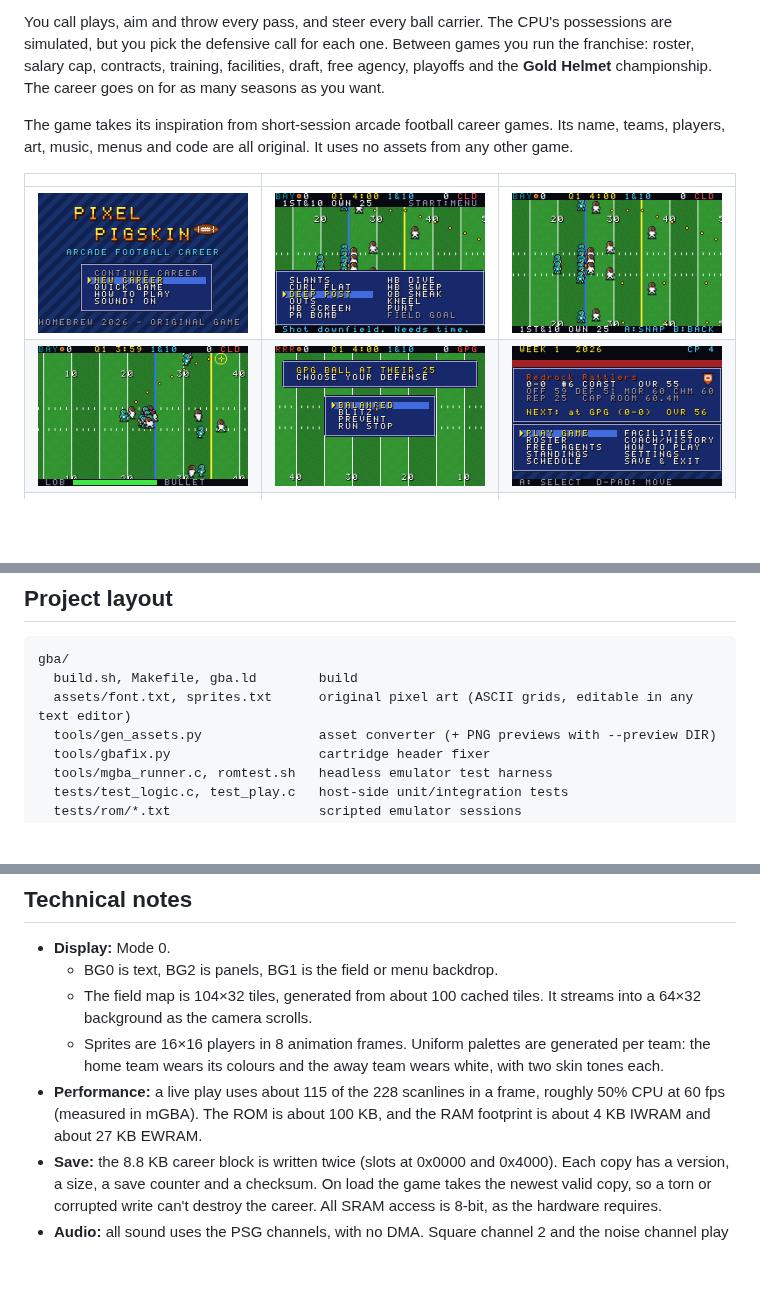
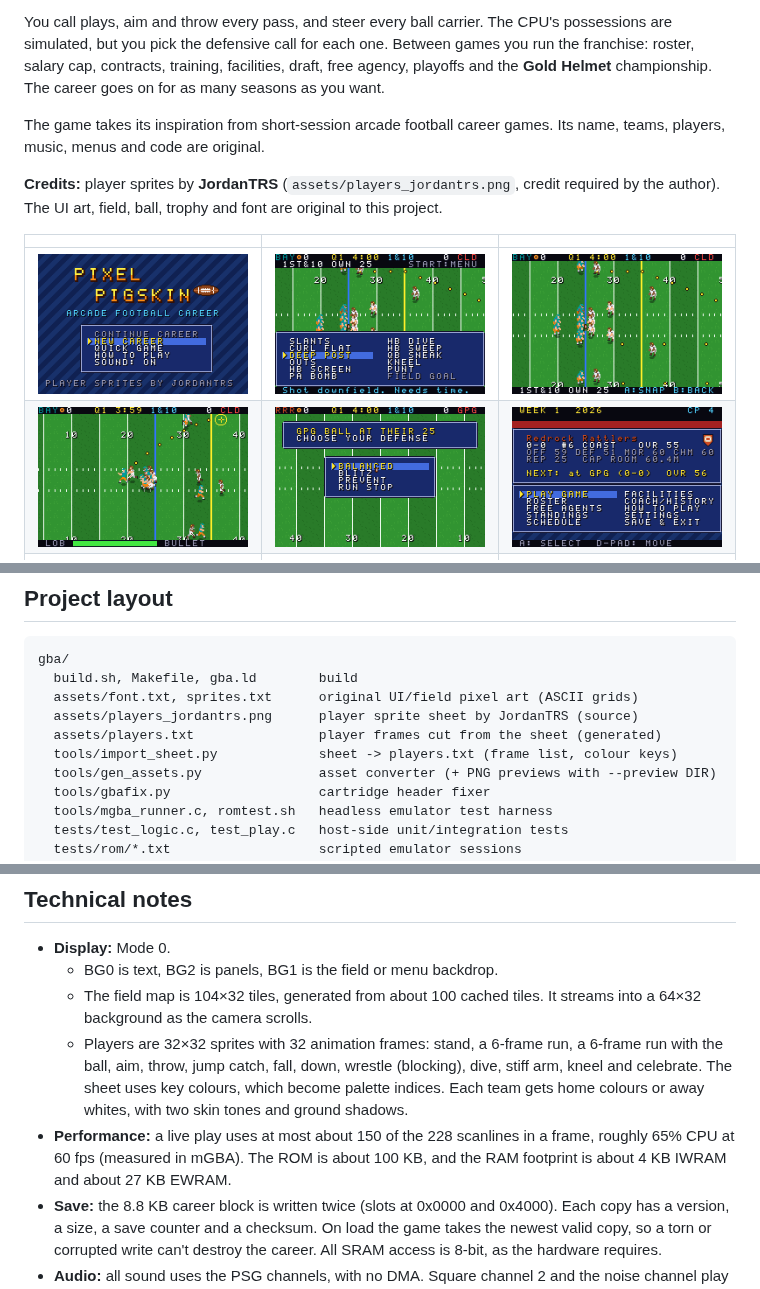
Before and after one commit to kingmcclavin/football-game, a Markdown page: gba/README.md, 3 parts joined by grey strips. Drawn GitHub-style; pictures changed too: gba/docs/screenshots/aiming.png, gba/docs/screenshots/play_call.png, gba/docs/screenshots/presnap_routes.png; blank space fills up the shorter version.

````diff
--- a/gba/README.md
+++ b/gba/README.md
@@ -6,7 +6,9 @@ Pixel Pigskin is an original American football game built as a real Game Boy Adv
 
 You call plays, aim and throw every pass, and steer every ball carrier. The CPU's possessions are simulated, but you pick the defensive call for each one. Between games you run the franchise: roster, salary cap, contracts, training, facilities, draft, free agency, playoffs and the **Gold Helmet** championship. The career goes on for as many seasons as you want.
 
-The game takes its inspiration from short-session arcade football career games. Its name, teams, players, art, music, menus and code are all original. It uses no assets from any other game.
+The game takes its inspiration from short-session arcade football career games. Its name, teams, players, music, menus and code are original.
+
+**Credits:** player sprites by **JordanTRS** (`assets/players_jordantrs.png`, credit required by the author). The UI art, field, ball, trophy and font are original to this project.
 
 | | | |
 |---|---|---|
@@ -120,7 +122,10 @@ make romtest    # headless mGBA: smoke run, full season + offseason, demo game,
 ```
 gba/
   build.sh, Makefile, gba.ld        build
-  assets/font.txt, sprites.txt      original pixel art (ASCII grids, editable in any text editor)
+  assets/font.txt, sprites.txt      original UI/field pixel art (ASCII grids)
+  assets/players_jordantrs.png      player sprite sheet by JordanTRS (source)
+  assets/players.txt                player frames cut from the sheet (generated)
+  tools/import_sheet.py             sheet -> players.txt (frame list, colour keys)
   tools/gen_assets.py               asset converter (+ PNG previews with --preview DIR)
   tools/gbafix.py                   cartridge header fixer
   tools/mgba_runner.c, romtest.sh   headless emulator test harness
@@ -155,8 +160,8 @@ Gameplay logic (`play`, `rules`, `sim`, `league`, `season`, `offseason`, `save`)
 - **Display:** Mode 0.
   - BG0 is text, BG2 is panels, BG1 is the field or menu backdrop.
   - The field map is 104×32 tiles, generated from about 100 cached tiles. It streams into a 64×32 background as the camera scrolls.
-  - Sprites are 16×16 players in 8 animation frames. Uniform palettes are generated per team: the home team wears its colours and the away team wears white, with two skin tones each.
-- **Performance:** a live play uses about 115 of the 228 scanlines in a frame, roughly 50% CPU at 60 fps (measured in mGBA). The ROM is about 100 KB, and the RAM footprint is about 4 KB IWRAM and about 27 KB EWRAM.
+  - Players are 32×32 sprites with 32 animation frames: stand, a 6-frame run, a 6-frame run with the ball, aim, throw, jump catch, fall, down, wrestle (blocking), dive, stiff arm, kneel and celebrate. The sheet uses key colours, which become palette indices. Each team gets home colours or away whites, with two skin tones and ground shadows.
+- **Performance:** a live play uses at most about 150 of the 228 scanlines in a frame, roughly 65% CPU at 60 fps (measured in mGBA). The ROM is about 100 KB, and the RAM footprint is about 4 KB IWRAM and about 27 KB EWRAM.
 - **Save:** the 8.8 KB career block is written twice (slots at 0x0000 and 0x4000). Each copy has a version, a size, a save counter and a checksum. On load the game takes the newest valid copy, so a torn or corrupted write can't destroy the career. All SRAM access is 8-bit, as the hardware requires.
 - **Audio:** all sound uses the PSG channels, with no DMA. Square channel 2 and the noise channel play effects (snap, throw, catch, tackle, whistle, first down, touchdown fanfare, kick, good/no good, turnover, crowd). Square channel 1 and the wave channel play music: a title theme, a hub theme, and victory, defeat and championship jingles.
 
````
Also changed, not shown: other parts of gba/README.md (+1 -1 lines), gba/assets/players_jordantrs.png (added), 13 other files.
